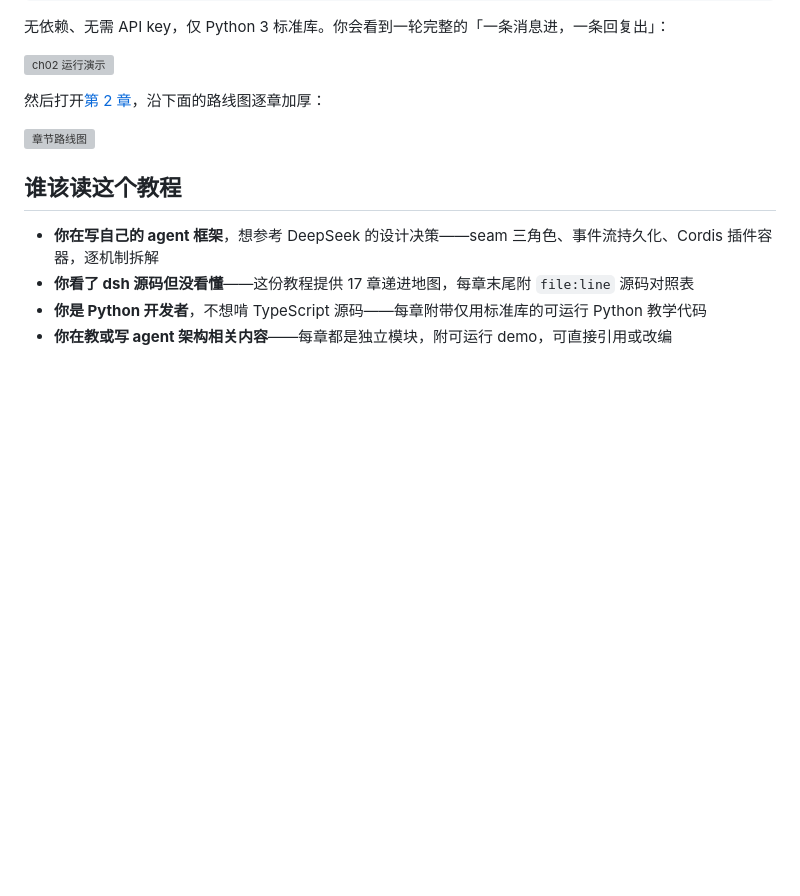
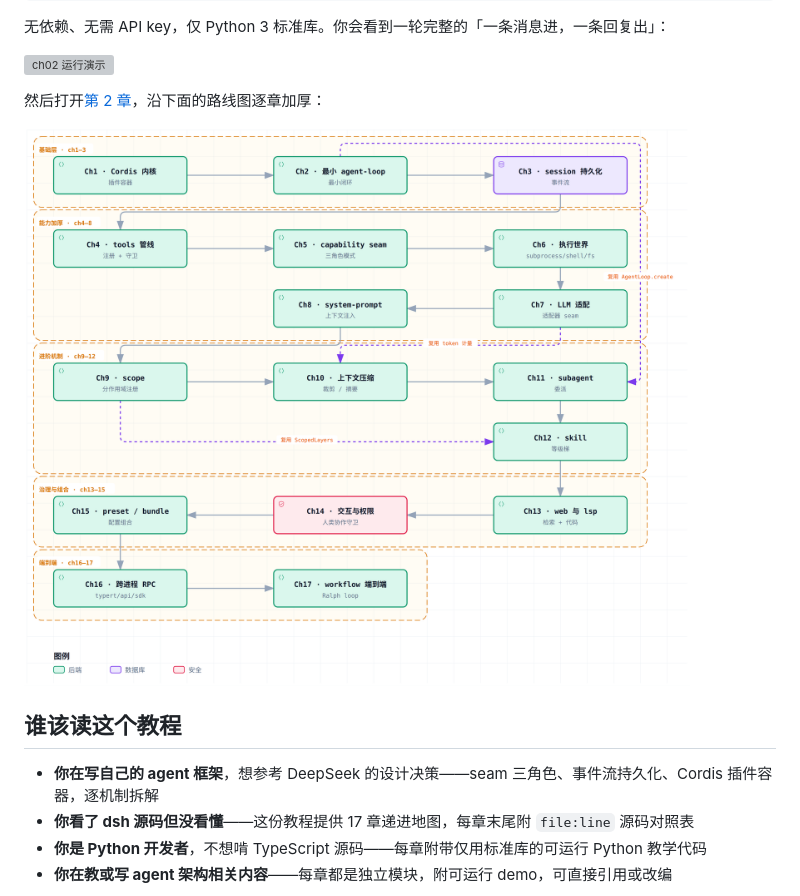
Before and after one commit to ChenYu1991ppak/deepseek-harness-anatomy, a Markdown page: README_zh.md, the part around one of its changes. GitHub-like rendering; pictures changed too: assets/anatomy-chapters_zh.png (added); blank space fills up the shorter version; grey boxes are pictures that could not be loaded.

```diff
--- a/README_zh.md
+++ b/README_zh.md
@@ -20,7 +20,7 @@ python3 ch02/code/main.py
 
 然后打开[第 2 章](ch02/ch02-agent-loop_zh.md)，沿下面的路线图逐章加厚：
 
-![章节路线图](assets/anatomy-chapters.html)
+![章节路线图](assets/anatomy-chapters_zh.png)
 
 ## 谁该读这个教程
 
```
Also changed, not shown: other parts of README_zh.md (+0 -25 lines), README.md (+1 -26 lines), assets/anatomy-chapters_en.png (added), 3 other files.
